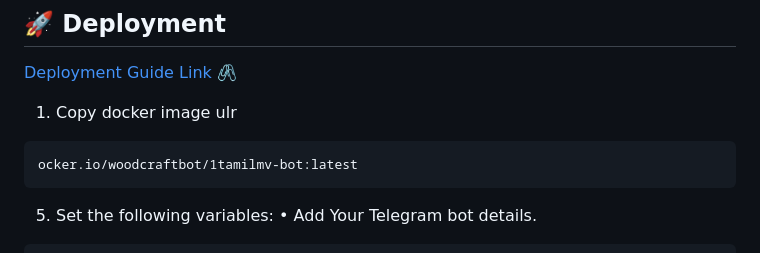
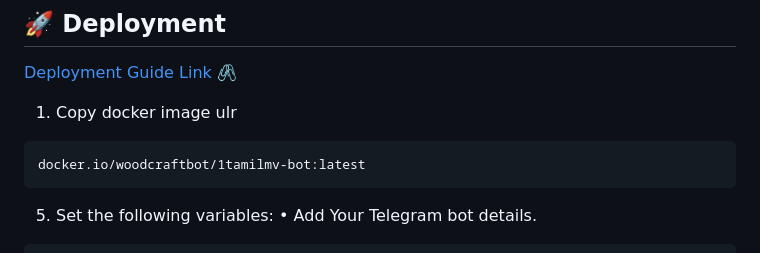
Before and after one commit to king8879/TamilMV-Magnet-Bot-Deployment-Guide, a Markdown page: README.md, the part around the change. Rendered like a GitHub page.

Commit message:
README.md
docker spelling mistake tha mere bhai  😭

````diff
--- a/README.md
+++ b/README.md
@@ -45,7 +45,7 @@ A powerful Telegram bot that automatically scrapes the latest movie torrents fro
 
 1. Copy docker image ulr
  ```
-ocker.io/woodcraftbot/1tamilmv-bot:latest
+docker.io/woodcraftbot/1tamilmv-bot:latest
 ```
 5. Set the following variables:
    • Add Your Telegram bot details.
````
